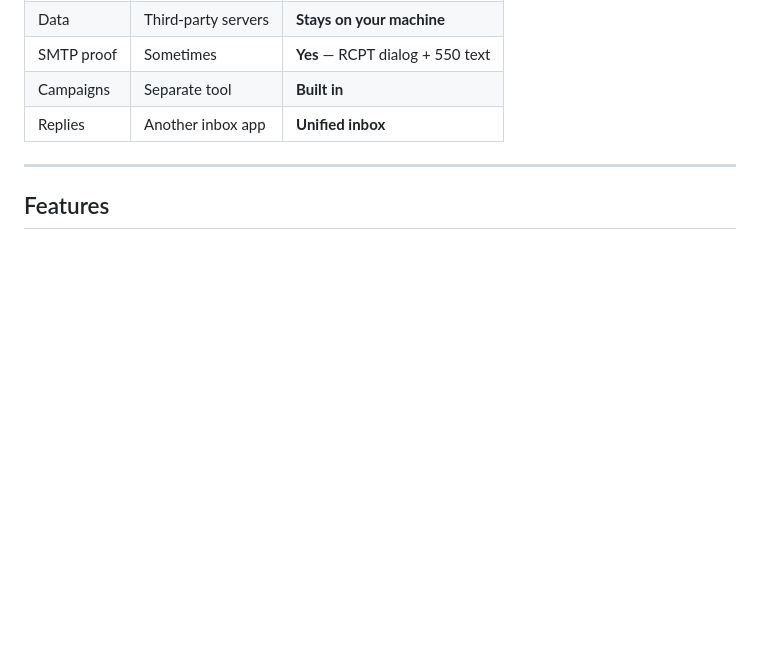
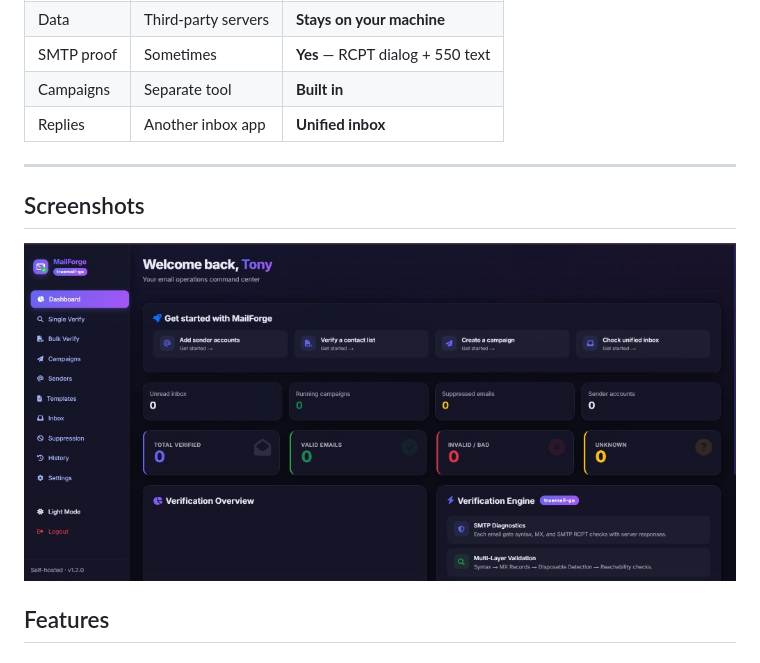
Before and after one commit to mafzalkalwardev/mailforge, a Markdown page: README.md, the part around the change. Drawn GitHub-style; blank space fills up the shorter version.

Commit message:
docs: restore app.png screenshot in README

```diff
--- a/README.md
+++ b/README.md
@@ -34,6 +34,10 @@ Self-hosted list verification with **live SMTP proof**, multi-account campaigns,
 | Replies | Another inbox app | **Unified inbox** |
 
 ---
+
+## Screenshots
+
+![Application screenshot](docs/screenshots/app.png)
 
 ## Features
 
```
